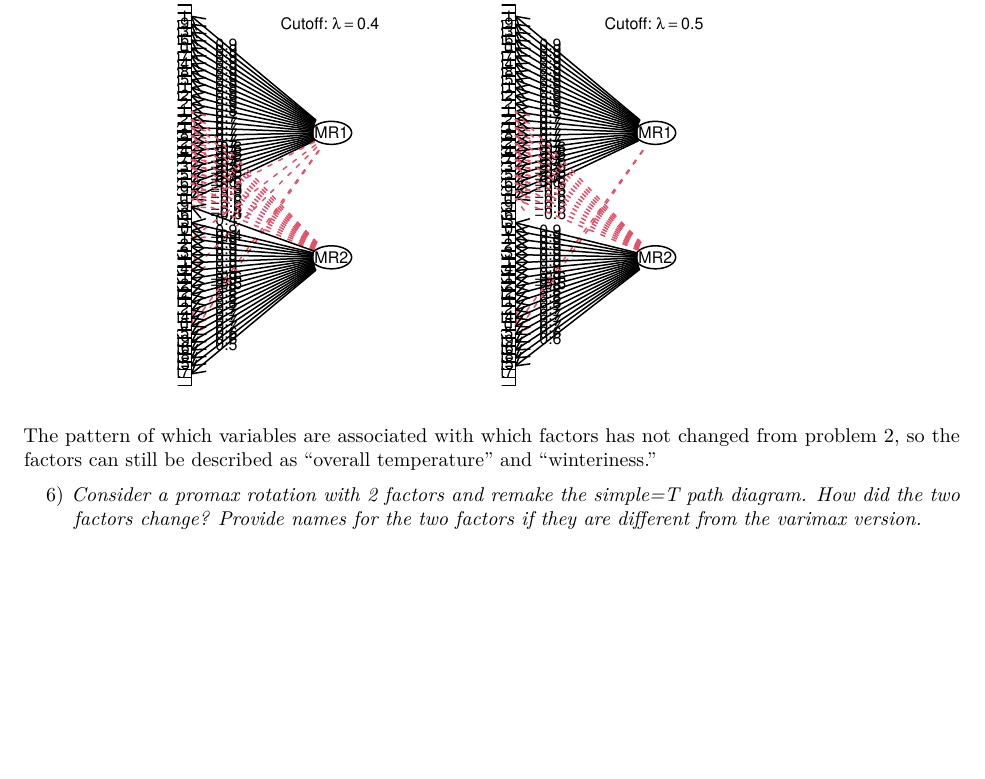
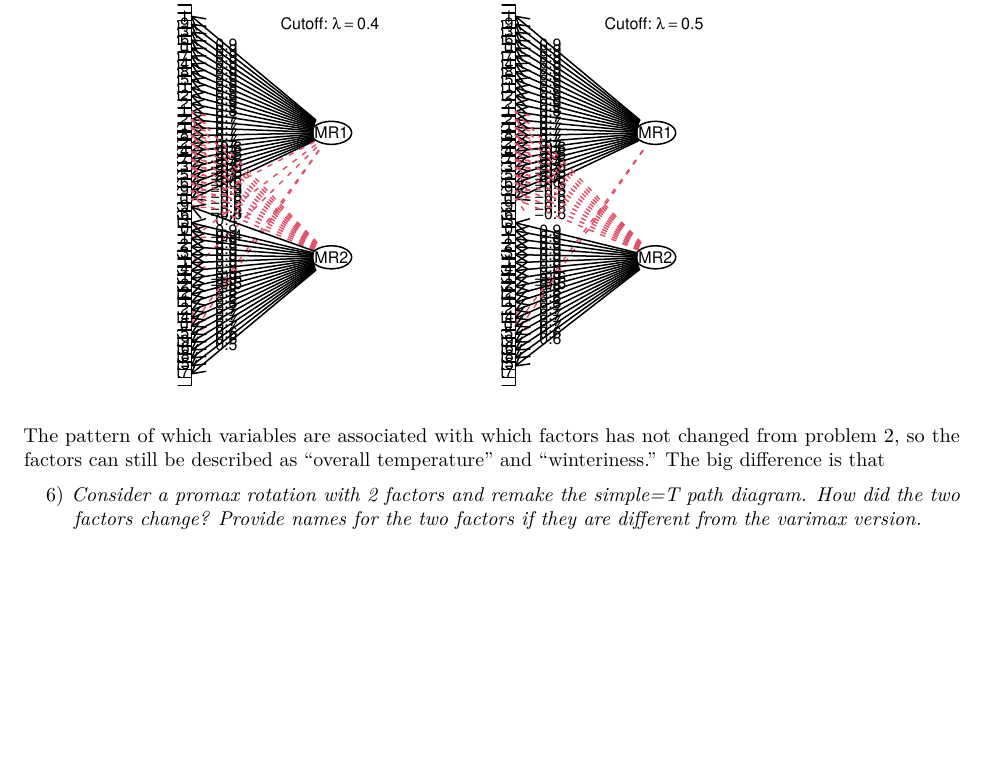
Before and after one commit to brandonfenton/stat537-hw8, an R Markdown document (HW8.Rmd): part of page 3 of 6, cut so that both start at the same text. Rendered offline with R 4.5, knitr and Pandoc, then LaTeX, with nearby package versions; code that draws random numbers runs with fixed seeds of ours.

Commit message:
committing

````diff
--- a/HW8.Rmd
+++ b/HW8.Rmd
@@ -97,7 +97,7 @@ fa.diagram(fa.varimax, simple=F, cut = 0.5)
 mtext(expression("Cutoff: "*lambda==0.5), 3, 1)
 ```
 
-The pattern of which variables are associated with which factors has not changed from problem 2, so the factors can still be described as "overall temperature" and "winteriness."
+The pattern of which variables are associated with which factors has not changed from problem 2, so the factors can still be described as "overall temperature" and "winteriness." The big difference is that
 
 6) _Consider a promax rotation with 2 factors and remake the simple=T path diagram. How did the two factors change? Provide names for the two factors if they are different from the varimax version._
 
````
